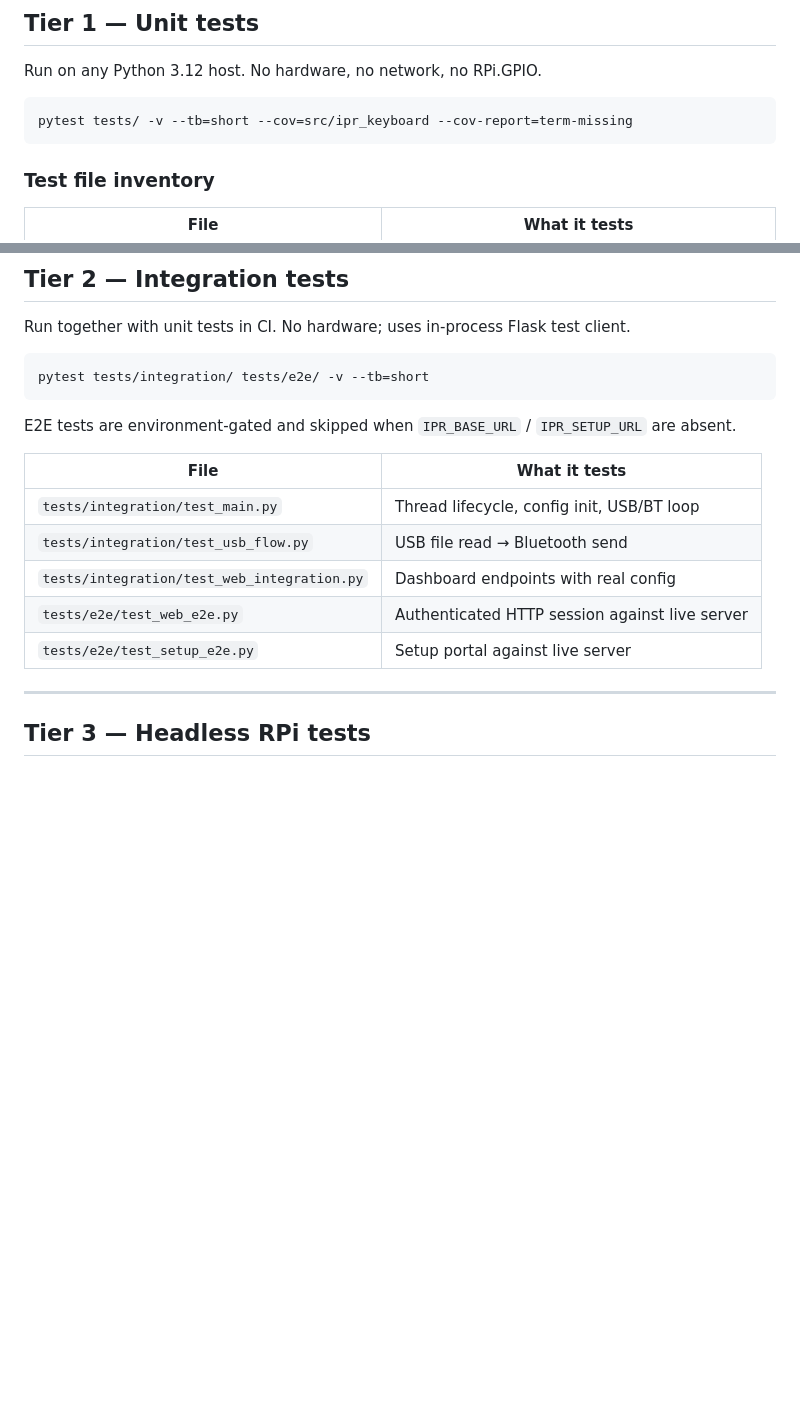
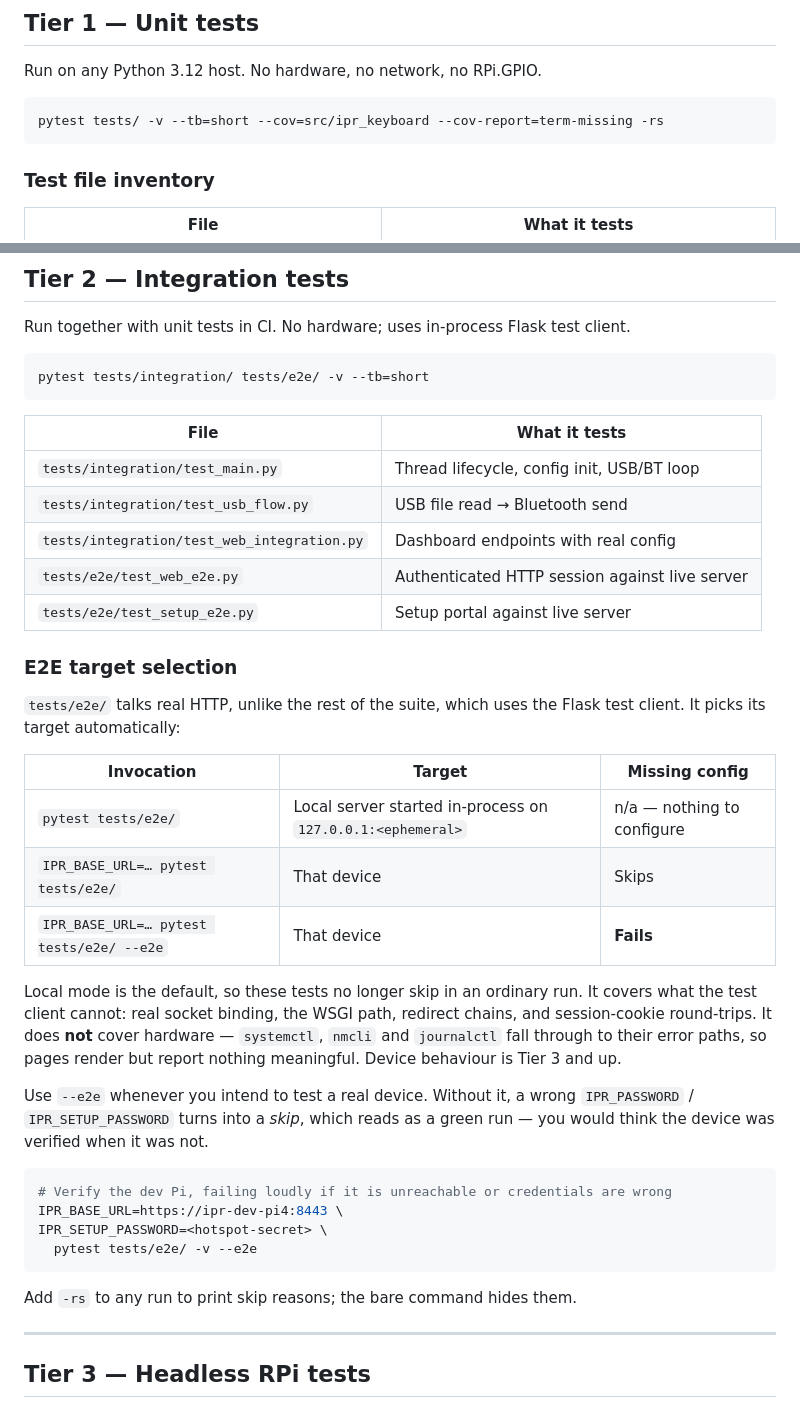
Before and after one commit to meibye/ipr-keyboard, a Markdown page: TESTING_PLAN.md, 2 parts joined by grey strips. Rendered like a GitHub page; blank space fills up the shorter version.

Commit message:
feat: Enhance testing plan with E2E target selection and skip reason visibility

````diff
--- a/TESTING_PLAN.md
+++ b/TESTING_PLAN.md
@@ -23,7 +23,7 @@ hardware-dependent GPIO and Bluetooth testable only on a Raspberry Pi.
 Run on any Python 3.12 host.  No hardware, no network, no RPi.GPIO.
 
 ```bash
-pytest tests/ -v --tb=short --cov=src/ipr_keyboard --cov-report=term-missing
+pytest tests/ -v --tb=short --cov=src/ipr_keyboard --cov-report=term-missing -rs
 ```
 
 ### Test file inventory
@@ -70,8 +70,6 @@ Run together with unit tests in CI.  No hardware; uses in-process Flask test cli
 pytest tests/integration/ tests/e2e/ -v --tb=short
 ```
 
-E2E tests are environment-gated and skipped when `IPR_BASE_URL` / `IPR_SETUP_URL` are absent.
-
 | File | What it tests |
 |------|--------------|
 | `tests/integration/test_main.py` | Thread lifecycle, config init, USB/BT loop |
@@ -79,6 +77,36 @@ E2E tests are environment-gated and skipped when `IPR_BASE_URL` / `IPR_SETUP_URL
 | `tests/integration/test_web_integration.py` | Dashboard endpoints with real config |
 | `tests/e2e/test_web_e2e.py` | Authenticated HTTP session against live server |
 | `tests/e2e/test_setup_e2e.py` | Setup portal against live server |
+
+### E2E target selection
+
+`tests/e2e/` talks real HTTP, unlike the rest of the suite, which uses the Flask
+test client.  It picks its target automatically:
+
+| Invocation | Target | Missing config |
+|------------|--------|----------------|
+| `pytest tests/e2e/` | Local server started in-process on `127.0.0.1:<ephemeral>` | n/a — nothing to configure |
+| `IPR_BASE_URL=… pytest tests/e2e/` | That device | Skips |
+| `IPR_BASE_URL=… pytest tests/e2e/ --e2e` | That device | **Fails** |
+
+Local mode is the default, so these tests no longer skip in an ordinary run.  It
+covers what the test client cannot: real socket binding, the WSGI path, redirect
+chains, and session-cookie round-trips.  It does **not** cover hardware —
+`systemctl`, `nmcli` and `journalctl` fall through to their error paths, so pages
+render but report nothing meaningful.  Device behaviour is Tier 3 and up.
+
+Use `--e2e` whenever you intend to test a real device.  Without it, a wrong
+`IPR_PASSWORD` / `IPR_SETUP_PASSWORD` turns into a *skip*, which reads as a green
+run — you would think the device was verified when it was not.
+
+```bash
+# Verify the dev Pi, failing loudly if it is unreachable or credentials are wrong
+IPR_BASE_URL=https://ipr-dev-pi4:8443 \
+IPR_SETUP_PASSWORD=<hotspot-secret> \
+  pytest tests/e2e/ -v --e2e
+```
+
+Add `-rs` to any run to print skip reasons; the bare command hides them.
 
 ---
 
````
